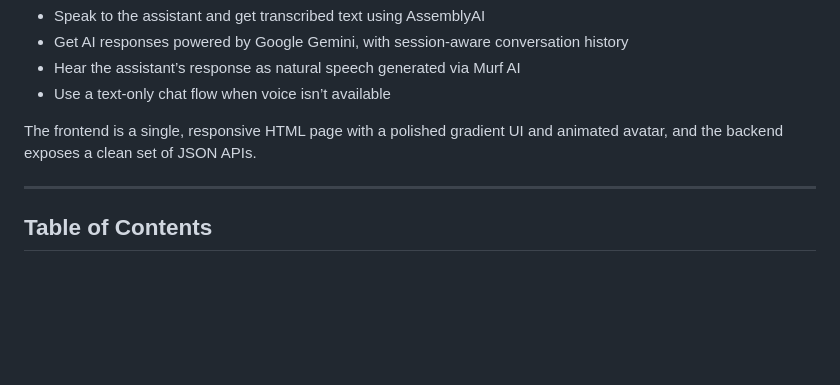
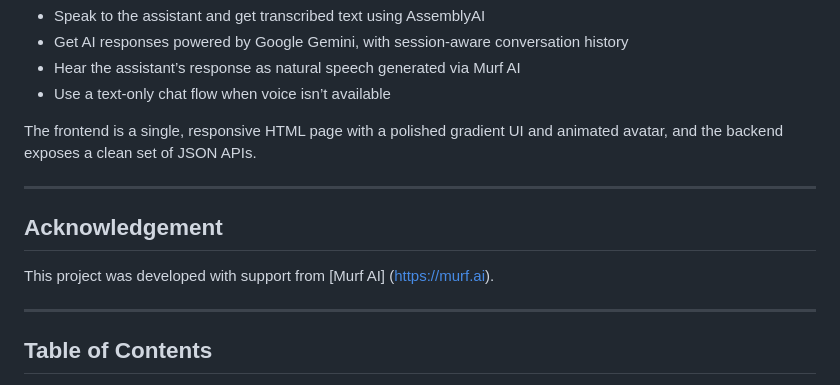
Before and after one commit to BipulShukla01/AI-Voice-Agent-AVA-, a Markdown page: README.md, the part around the change printed below. Rendered like a GitHub page; blank space fills up the shorter version.

Commit message:
Acknowledgement

```diff
--- a/README.md
+++ b/README.md
@@ -7,6 +7,12 @@ A modern, browser‑based voice assistant built with FastAPI and a rich, animate
 - Use a text‑only chat flow when voice isn’t available
 
 The frontend is a single, responsive HTML page with a polished gradient UI and animated avatar, and the backend exposes a clean set of JSON APIs.
+
+---
+
+## Acknowledgement
+
+This project was developed with support from [Murf AI] (https://murf.ai).
 
 ---
 
```
Also changed, not shown: other parts of README.md (+1 -0 lines).
